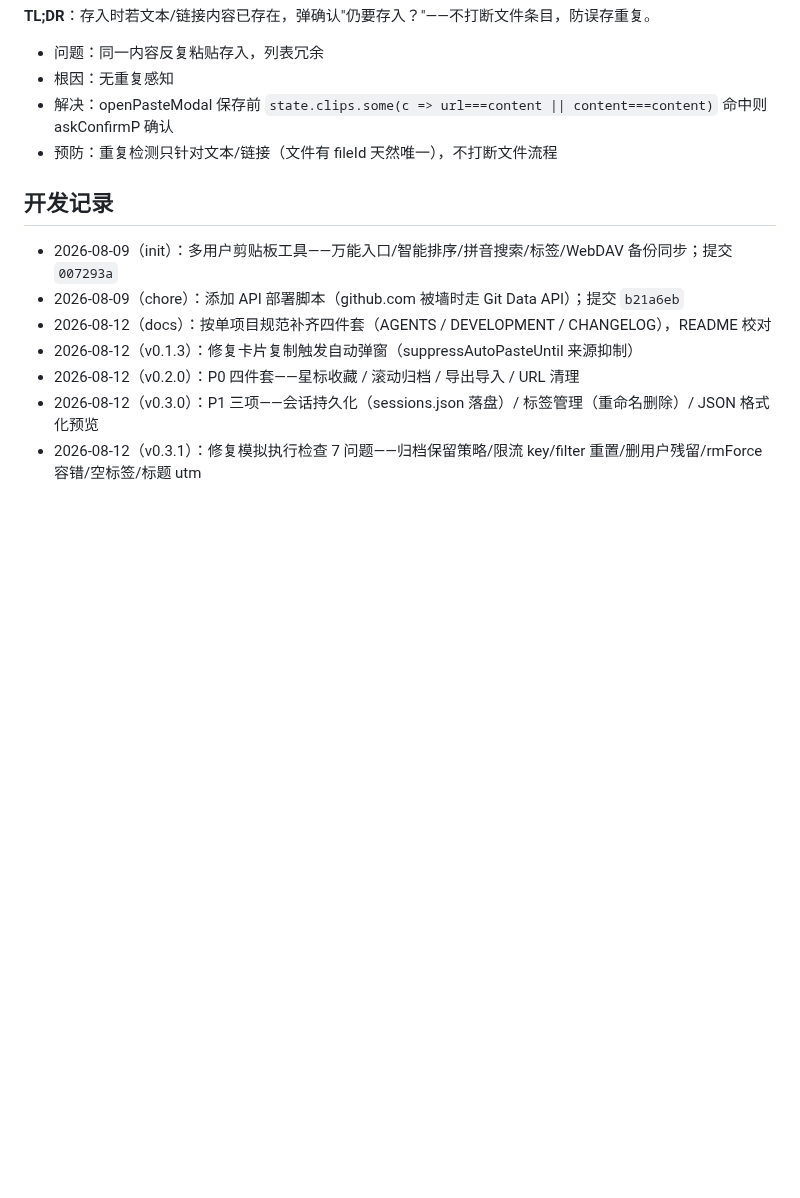
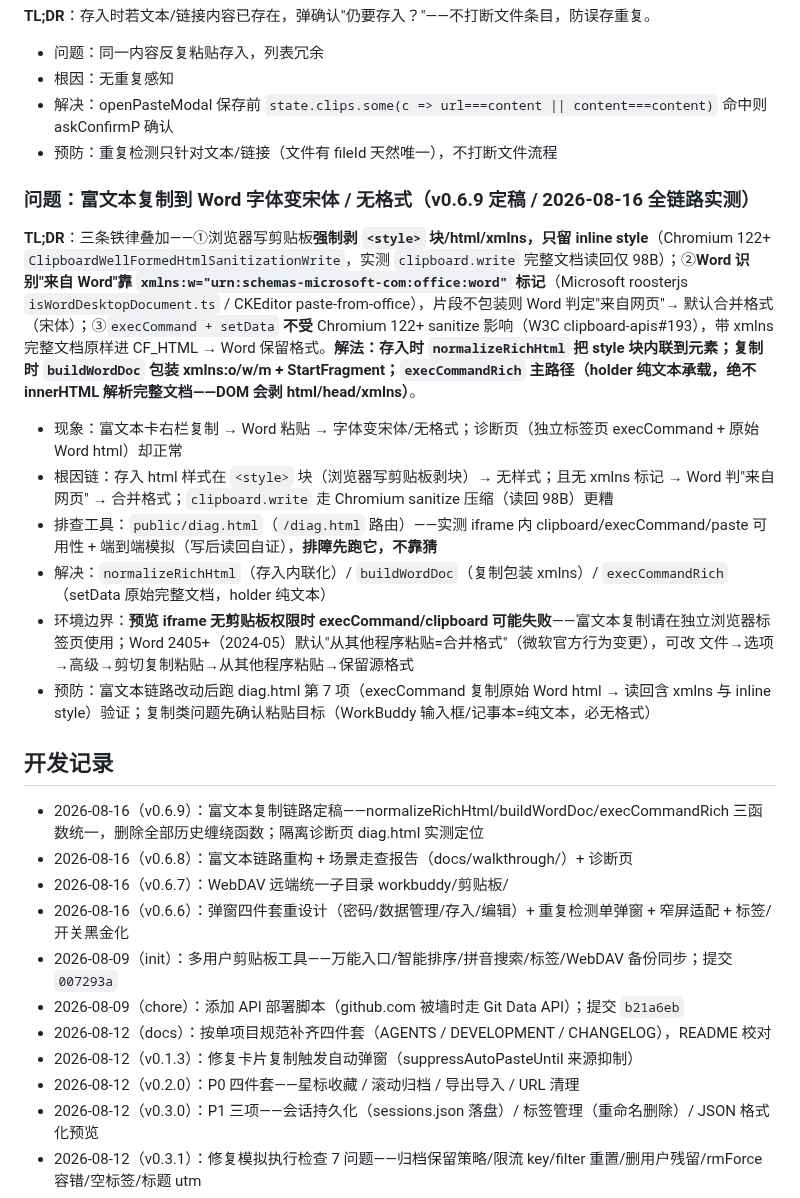
Before and after one commit to Simiely/clipboard-tool, a Markdown page: DEVELOPMENT.md, the part around the change. Drawn GitHub-style; blank space fills up the shorter version.

Commit message:
feat(v0.6.6-0.6.10): 四弹窗重设计+WebDAV子目录+富文本链路定稿+预览升级+诊断页

```diff
--- a/DEVELOPMENT.md
+++ b/DEVELOPMENT.md
@@ -194,8 +194,23 @@ server.mjs (入口薄层:静态服务 + 路由分发 + 过期清扫 60s + 自动
 - 解决：openPasteModal 保存前 `state.clips.some(c => url===content || content===content)` 命中则 askConfirmP 确认
 - 预防：重复检测只针对文本/链接（文件有 fileId 天然唯一），不打断文件流程
 
+### 问题：富文本复制到 Word 字体变宋体 / 无格式（v0.6.9 定稿 / 2026-08-16 全链路实测）
+
+**TL;DR**：三条铁律叠加——①浏览器写剪贴板**强制剥 `<style>` 块/html/xmlns，只留 inline style**（Chromium 122+ `ClipboardWellFormedHtmlSanitizationWrite`，实测 `clipboard.write` 完整文档读回仅 98B）；②**Word 识别"来自 Word"靠 `xmlns:w="urn:schemas-microsoft-com:office:word"` 标记**（Microsoft roosterjs `isWordDesktopDocument.ts` / CKEditor paste-from-office），片段不包装则 Word 判定"来自网页"→ 默认合并格式（宋体）；③`execCommand + setData` **不受** Chromium 122+ sanitize 影响（W3C clipboard-apis#193），带 xmlns 完整文档原样进 CF_HTML → Word 保留格式。**解法：存入时 `normalizeRichHtml` 把 style 块内联到元素；复制时 `buildWordDoc` 包装 xmlns:o/w/m + StartFragment；`execCommandRich` 主路径（holder 纯文本承载，绝不 innerHTML 解析完整文档——DOM 会剥 html/head/xmlns）**。
+
+- 现象：富文本卡右栏复制 → Word 粘贴 → 字体变宋体/无格式；诊断页（独立标签页 execCommand + 原始 Word html）却正常
+- 根因链：存入 html 样式在 `<style>` 块（浏览器写剪贴板剥块）→ 无样式；且无 xmlns 标记 → Word 判"来自网页" → 合并格式；`clipboard.write` 走 Chromium sanitize 压缩（读回 98B）更糟
+- 排查工具：`public/diag.html`（`/diag.html` 路由）——实测 iframe 内 clipboard/execCommand/paste 可用性 + 端到端模拟（写后读回自证），**排障先跑它，不靠猜**
+- 解决：`normalizeRichHtml`（存入内联化）/ `buildWordDoc`（复制包装 xmlns）/ `execCommandRich`（setData 原始完整文档，holder 纯文本）
+- 环境边界：**预览 iframe 无剪贴板权限时 execCommand/clipboard 可能失败**——富文本复制请在独立浏览器标签页使用；Word 2405+（2024-05）默认"从其他程序粘贴=合并格式"（微软官方行为变更），可改 文件→选项→高级→剪切复制粘贴→从其他程序粘贴→保留源格式
+- 预防：富文本链路改动后跑 diag.html 第 7 项（execCommand 复制原始 Word html → 读回含 xmlns 与 inline style）验证；复制类问题先确认粘贴目标（WorkBuddy 输入框/记事本=纯文本，必无格式）
+
 ## 开发记录
 
+- 2026-08-16（v0.6.9）：富文本复制链路定稿——normalizeRichHtml/buildWordDoc/execCommandRich 三函数统一，删除全部历史缠绕函数；隔离诊断页 diag.html 实测定位
+- 2026-08-16（v0.6.8）：富文本链路重构 + 场景走查报告（docs/walkthrough/）+ 诊断页
+- 2026-08-16（v0.6.7）：WebDAV 远端统一子目录 workbuddy/剪贴板/
+- 2026-08-16（v0.6.6）：弹窗四件套重设计（密码/数据管理/存入/编辑）+ 重复检测单弹窗 + 窄屏适配 + 标签/开关黑金化
 - 2026-08-09（init）：多用户剪贴板工具——万能入口/智能排序/拼音搜索/标签/WebDAV 备份同步；提交 `007293a`
 - 2026-08-09（chore）：添加 API 部署脚本（github.com 被墙时走 Git Data API）；提交 `b21a6eb`
 - 2026-08-12（docs）：按单项目规范补齐四件套（AGENTS / DEVELOPMENT / CHANGELOG），README 校对
```
